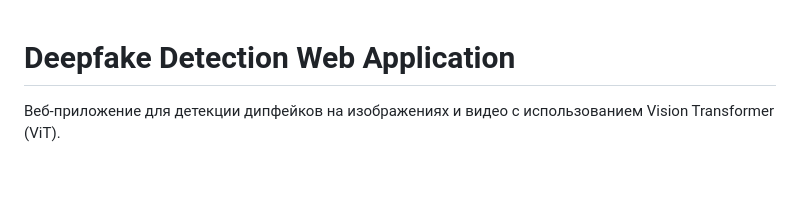
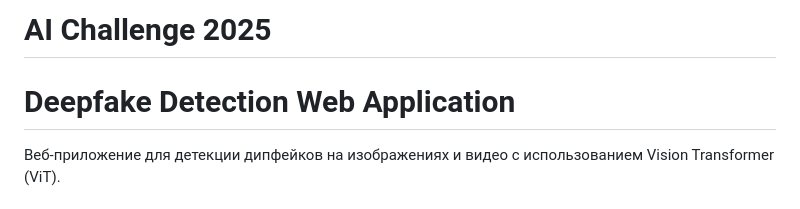
Before and after one commit to k0rshz/deepfake-detection, a Markdown page: README.md, the part around the change. GitHub-like rendering; blank space fills up the shorter version.

```diff
--- a/README.md
+++ b/README.md
@@ -1,3 +1,4 @@
+# AI Challenge 2025
 # Deepfake Detection Web Application
 
 Веб-приложение для детекции дипфейков на изображениях и видео с использованием Vision Transformer (ViT).
```
